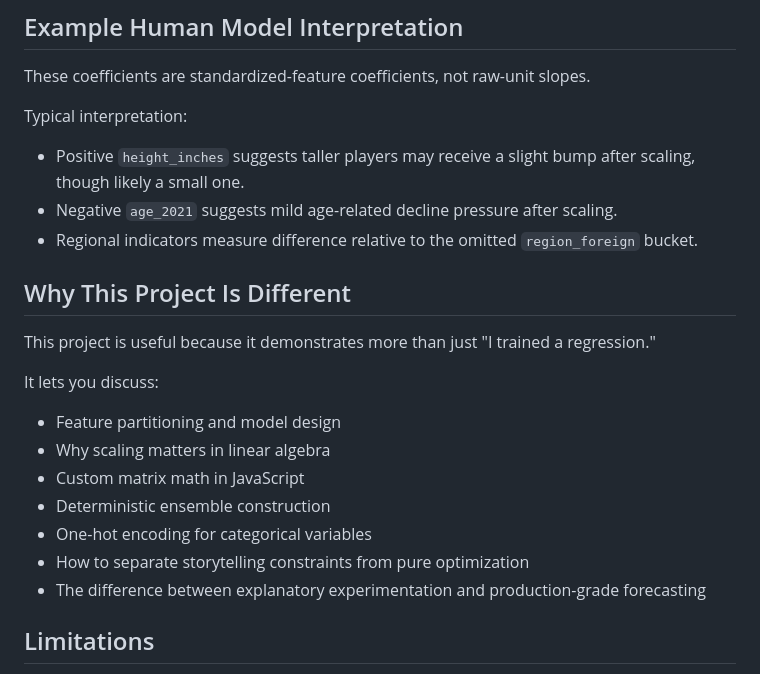
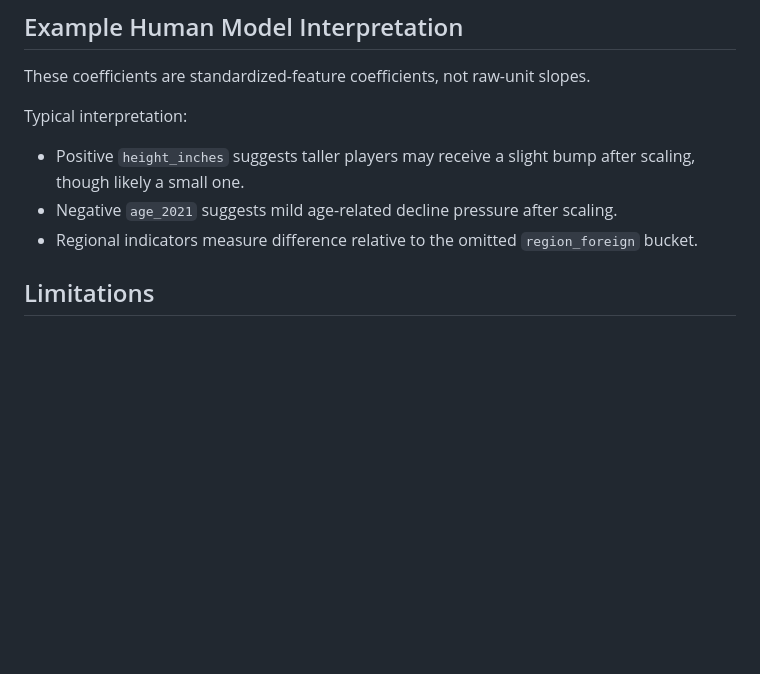
Before and after one commit to DavidShableski/obp-prediction-project, a Markdown page: README.md, the part around one of its changes. GitHub-like rendering; blank space fills up the shorter version.

```diff
--- a/README.md
+++ b/README.md
@@ -164,19 +164,6 @@ Typical interpretation:
 - Negative `age_2021` suggests mild age-related decline pressure after scaling.
 - Regional indicators measure difference relative to the omitted `region_foreign` bucket.
 
-## Why This Project Is Different
-
-This project is useful because it demonstrates more than just "I trained a regression."
-
-It lets you discuss:
-
-- Feature partitioning and model design
-- Why scaling matters in linear algebra
-- Custom matrix math in JavaScript
-- Deterministic ensemble construction
-- One-hot encoding for categorical variables
-- How to separate storytelling constraints from pure optimization
-- The difference between explanatory experimentation and production-grade forecasting
 
 ## Limitations
 
```
Also changed, not shown: other parts of README.md (+6 -0 lines).
